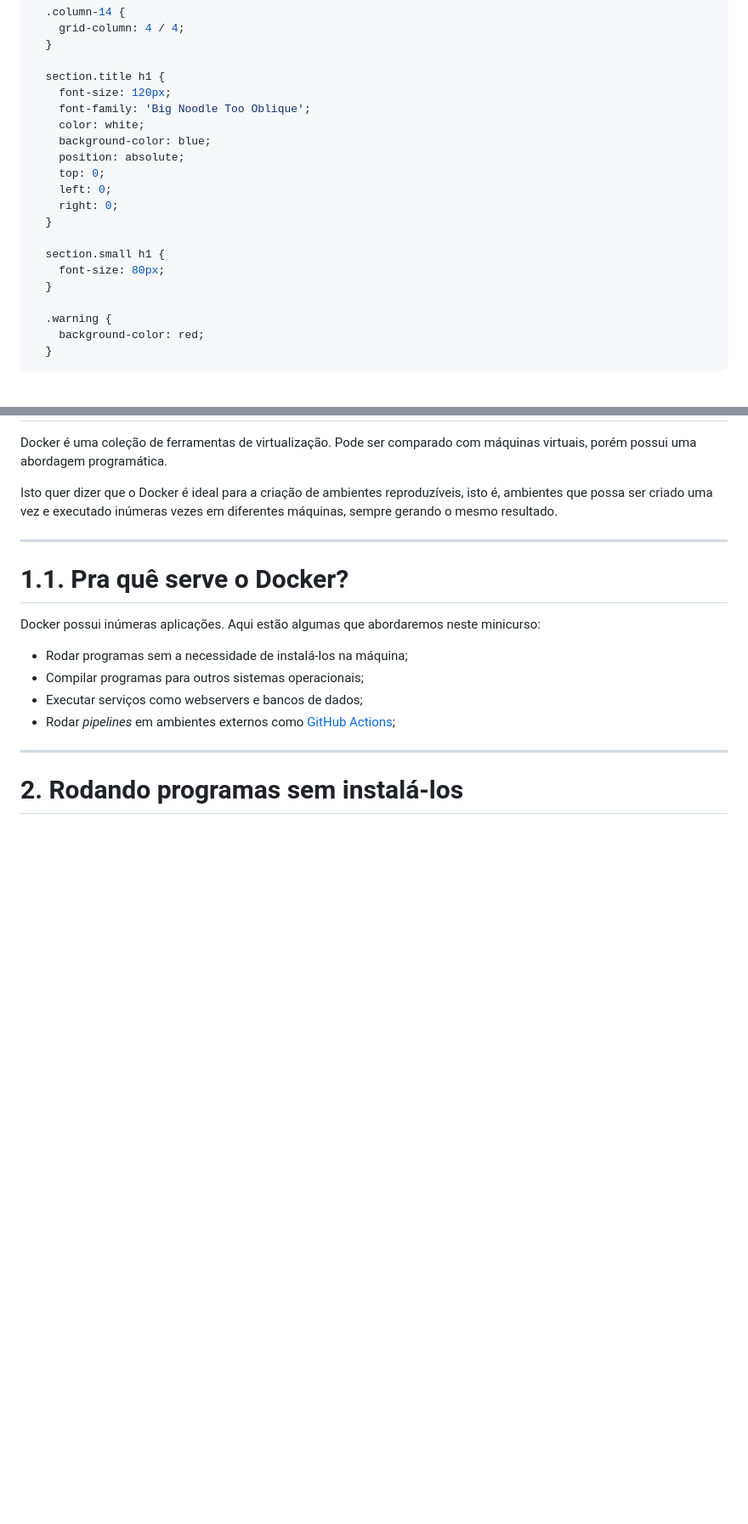
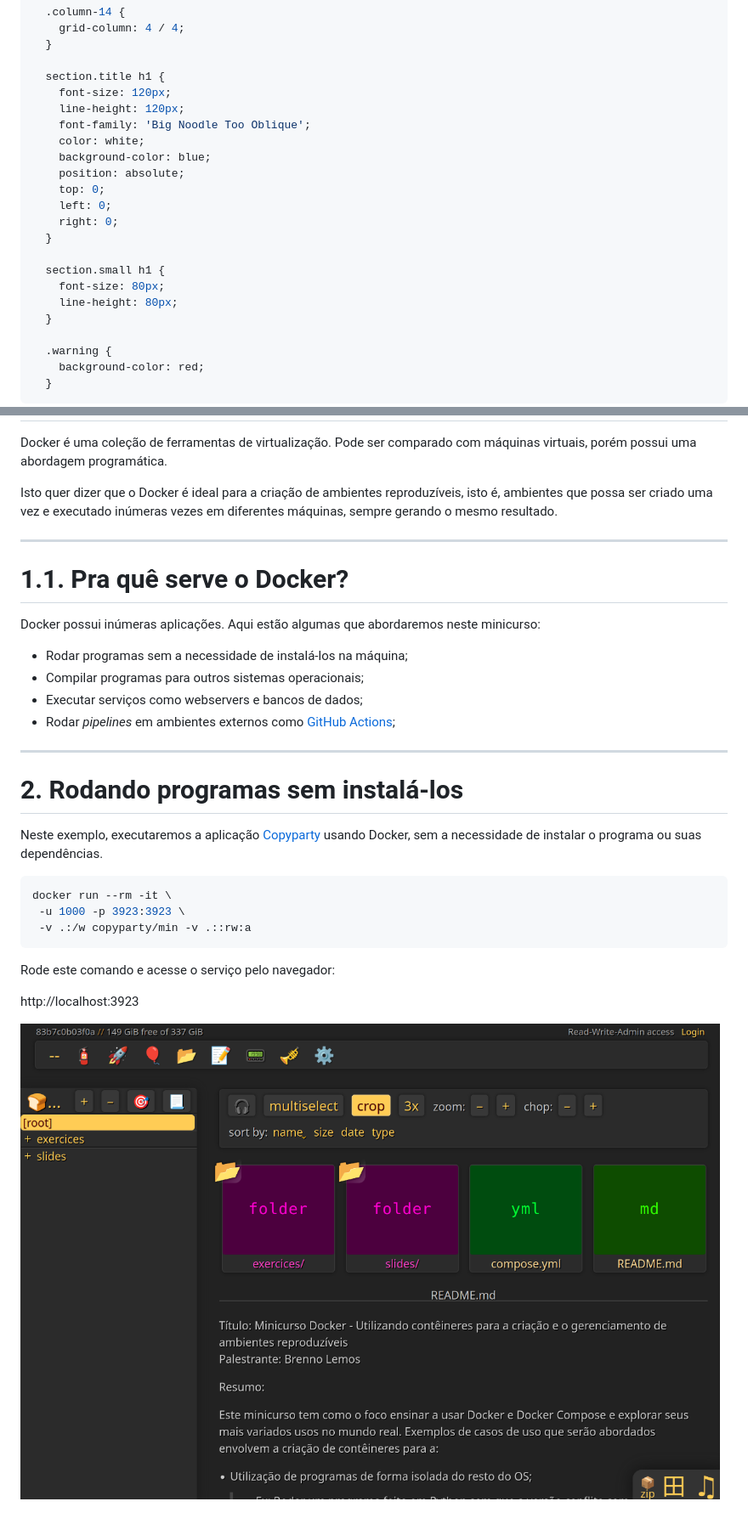
Before and after one commit to Syndelis/minicurso-docker-secomp-2025, a Markdown page: slides/main.md, 2 parts joined by grey strips. Shown: that part at 85% size. GitHub-like rendering; pictures changed too: slides/img/copyparty.png (added); blank space fills up the shorter version.

Commit message:
initial chap 2

````diff
--- a/slides/main.md
+++ b/slides/main.md
@@ -58,6 +58,7 @@ style: |
 
   section.title h1 {
     font-size: 120px;
+    line-height: 120px;
     font-family: 'Big Noodle Too Oblique';
     color: white;
     background-color: blue;
@@ -69,6 +70,7 @@ style: |
 
   section.small h1 {
     font-size: 80px;
+    line-height: 80px;
   }
 
   .warning {
@@ -178,2 +183,29 @@ Docker possui inúmeras aplicações. Aqui estão algumas que abordaremos neste
 
 # 2. Rodando programas sem instalá-los
+
+Neste exemplo, executaremos a aplicação [Copyparty](https://github.com/9001/copyparty/) usando Docker, sem a necessidade de instalar o programa ou suas dependências.
+
+<div class="columns">
+
+<div>
+
+```sh
+docker run --rm -it \
+ -u 1000 -p 3923:3923 \
+ -v .:/w copyparty/min -v .::rw:a
+```
+
+Rode este comando e acesse o serviço pelo navegador:
+
+http://localhost:3923
+
+</div>
+
+
+<div>
+
+![w:560px](./img/copyparty.png)
+
+</div>
+
+</div>
````
Also changed, not shown: other parts of slides/main.md (+3 -0 lines), 1 other file.
